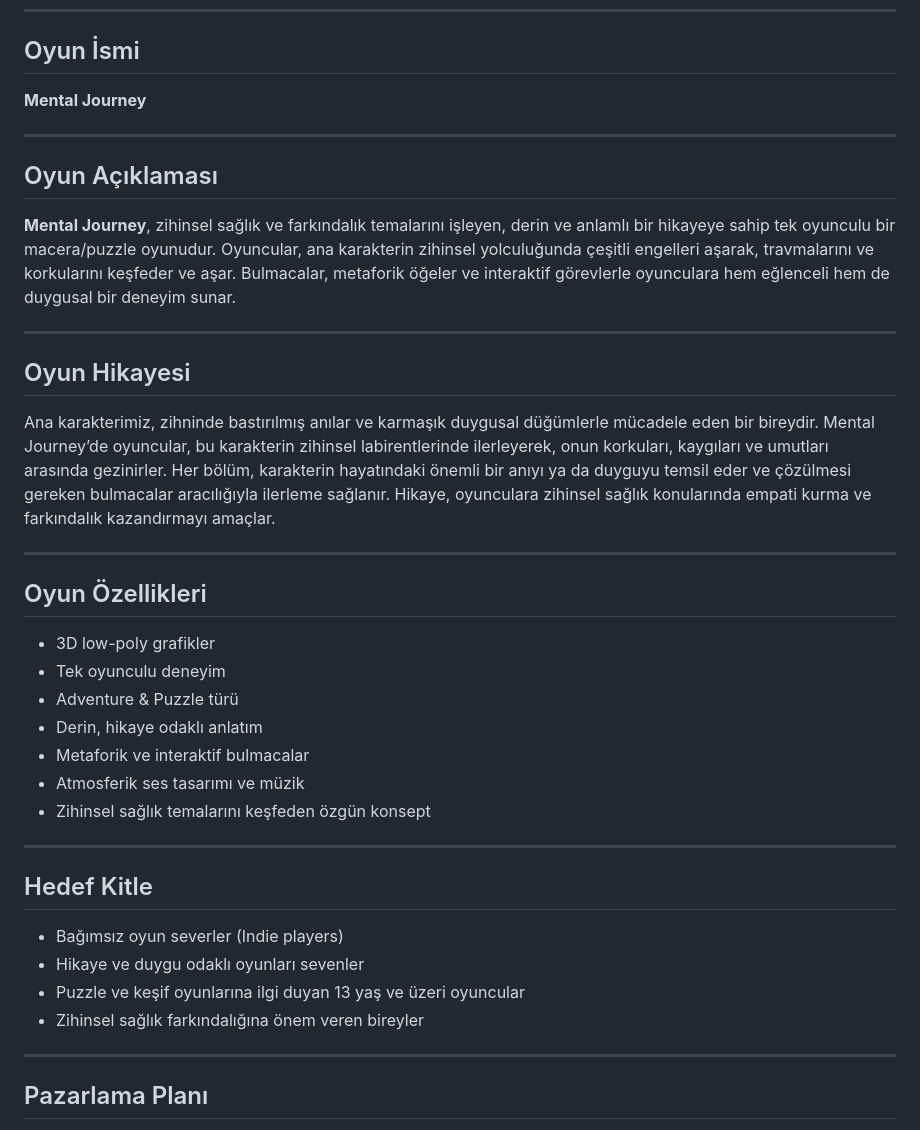
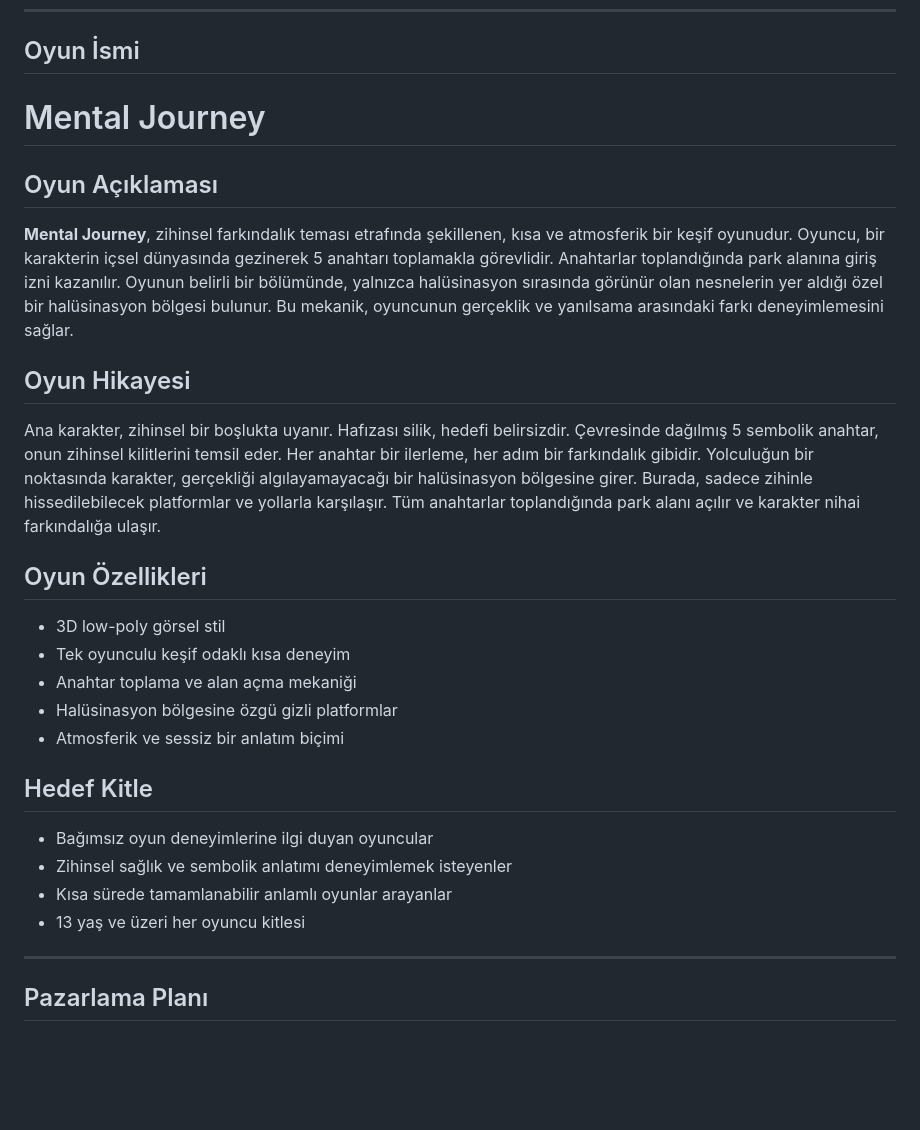
Before and after one commit to RumeyssaAKI/mental-journey-game, a Markdown page: README.md, the part around the change. Drawn GitHub-style; blank space fills up the shorter version.

```diff
--- a/README.md
+++ b/README.md
@@ -16,40 +16,30 @@
 
 ## Oyun İsmi
 
-**Mental Journey**
-
----
+# Mental Journey
 
 ## Oyun Açıklaması
 
-**Mental Journey**, zihinsel sağlık ve farkındalık temalarını işleyen, derin ve anlamlı bir hikayeye sahip tek oyunculu bir macera/puzzle oyunudur. Oyuncular, ana karakterin zihinsel yolculuğunda çeşitli engelleri aşarak, travmalarını ve korkularını keşfeder ve aşar. Bulmacalar, metaforik öğeler ve interaktif görevlerle oyunculara hem eğlenceli hem de duygusal bir deneyim sunar.
-
----
+**Mental Journey**, zihinsel farkındalık teması etrafında şekillenen, kısa ve atmosferik bir keşif oyunudur. Oyuncu, bir karakterin içsel dünyasında gezinerek 5 anahtarı toplamakla görevlidir. Anahtarlar toplandığında park alanına giriş izni kazanılır. Oyunun belirli bir bölümünde, yalnızca halüsinasyon sırasında görünür olan nesnelerin yer aldığı özel bir halüsinasyon bölgesi bulunur. Bu mekanik, oyuncunun gerçeklik ve yanılsama arasındaki farkı deneyimlemesini sağlar.
 
 ## Oyun Hikayesi
 
-Ana karakterimiz, zihninde bastırılmış anılar ve karmaşık duygusal düğümlerle mücadele eden bir bireydir. Mental Journey’de oyuncular, bu karakterin zihinsel labirentlerinde ilerleyerek, onun korkuları, kaygıları ve umutları arasında gezinirler. Her bölüm, karakterin hayatındaki önemli bir anıyı ya da duyguyu temsil eder ve çözülmesi gereken bulmacalar aracılığıyla ilerleme sağlanır. Hikaye, oyunculara zihinsel sağlık konularında empati kurma ve farkındalık kazandırmayı amaçlar.
-
----
+Ana karakter, zihinsel bir boşlukta uyanır. Hafızası silik, hedefi belirsizdir. Çevresinde dağılmış 5 sembolik anahtar, onun zihinsel kilitlerini temsil eder. Her anahtar bir ilerleme, her adım bir farkındalık gibidir. Yolculuğun bir noktasında karakter, gerçekliği algılayamayacağı bir halüsinasyon bölgesine girer. Burada, sadece zihinle hissedilebilecek platformlar ve yollarla karşılaşır. Tüm anahtarlar toplandığında park alanı açılır ve karakter nihai farkındalığa ulaşır.
 
 ## Oyun Özellikleri
 
-- 3D low-poly grafikler
-- Tek oyunculu deneyim
-- Adventure & Puzzle türü
-- Derin, hikaye odaklı anlatım
-- Metaforik ve interaktif bulmacalar
-- Atmosferik ses tasarımı ve müzik
-- Zihinsel sağlık temalarını keşfeden özgün konsept
-
----
+- 3D low-poly görsel stil
+- Tek oyunculu keşif odaklı kısa deneyim
+- Anahtar toplama ve alan açma mekaniği
+- Halüsinasyon bölgesine özgü gizli platformlar
+- Atmosferik ve sessiz bir anlatım biçimi
 
 ## Hedef Kitle
 
-- Bağımsız oyun severler (Indie players)
-- Hikaye ve duygu odaklı oyunları sevenler
-- Puzzle ve keşif oyunlarına ilgi duyan 13 yaş ve üzeri oyuncular
-- Zihinsel sağlık farkındalığına önem veren bireyler
+- Bağımsız oyun deneyimlerine ilgi duyan oyuncular
+- Zihinsel sağlık ve sembolik anlatımı deneyimlemek isteyenler
+- Kısa sürede tamamlanabilir anlamlı oyunlar arayanlar
+- 13 yaş ve üzeri her oyuncu kitlesi
 
 ---
 
```
